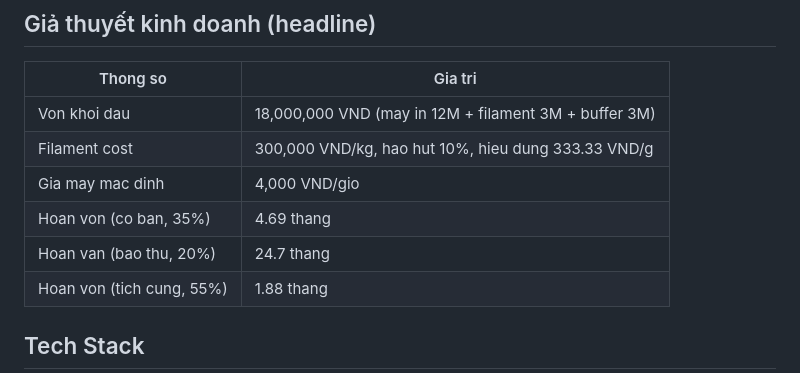
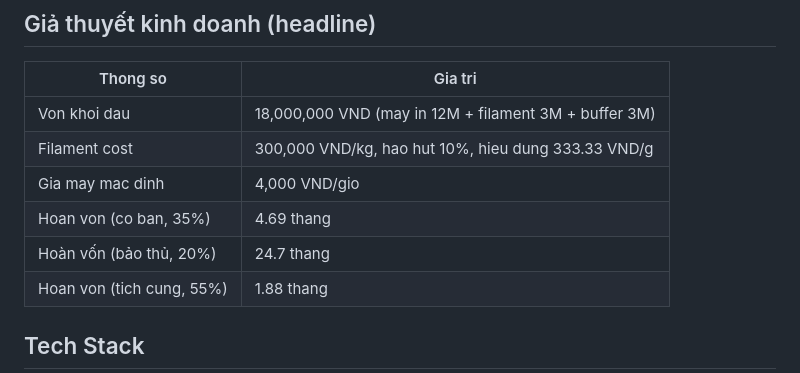
Before and after one commit to morikeishi01/in-case-cong-nghiep, a Markdown page: README.md, the part around the change. GitHub-like rendering.

```diff
--- a/README.md
+++ b/README.md
@@ -21,7 +21,7 @@ Trang web mot trang (single-page) danh cho nha dau tu va doi tac, trinh bay:
 | Filament cost | 300,000 VND/kg, hao hut 10%, hieu dung 333.33 VND/g |
 | Gia may mac dinh | 4,000 VND/gio |
 | Hoan von (co ban, 35%) | 4.69 thang |
-| Hoan van (bao thu, 20%) | 24.7 thang |
+| Hoàn vốn (bảo thủ, 20%) | 24.7 thang |
 | Hoan von (tich cung, 55%) | 1.88 thang |
 
 ## Tech Stack
```
Also changed, not shown: docs/HOSTINGER_DEPLOYMENT.md (+4 -3 lines).
